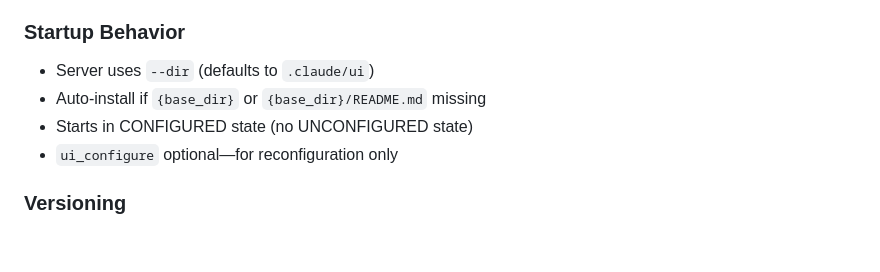
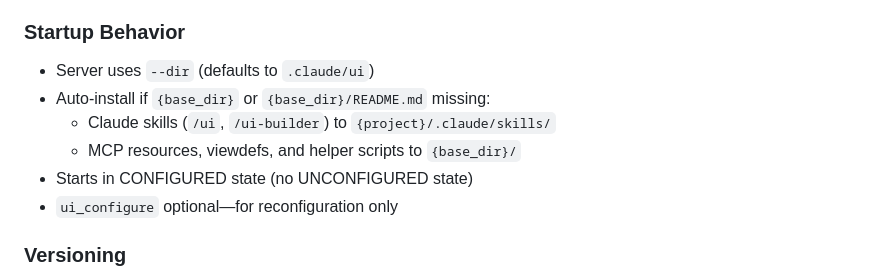
Before and after one commit to zot/frictionless, a Markdown page: design/design.md, the part around the change. GitHub-like rendering; blank space fills up the shorter version.

```diff
--- a/design/design.md
+++ b/design/design.md
@@ -41,7 +41,9 @@ Support multiple MCP transport modes:
 
 ### Startup Behavior
 - Server uses `--dir` (defaults to `.claude/ui`)
-- Auto-install if `{base_dir}` or `{base_dir}/README.md` missing
+- Auto-install if `{base_dir}` or `{base_dir}/README.md` missing:
+  - Claude skills (`/ui`, `/ui-builder`) to `{project}/.claude/skills/`
+  - MCP resources, viewdefs, and helper scripts to `{base_dir}/`
 - Starts in CONFIGURED state (no UNCONFIGURED state)
 - `ui_configure` optional—for reconfiguration only
 
```
Also changed, not shown: specs/mcp.md (+5 -1 lines).
